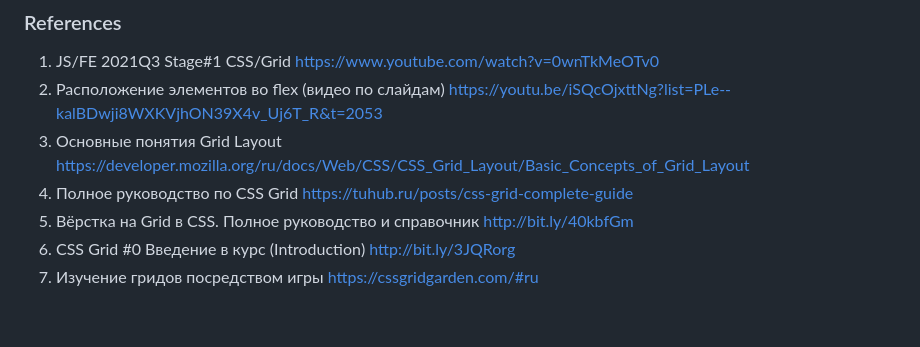
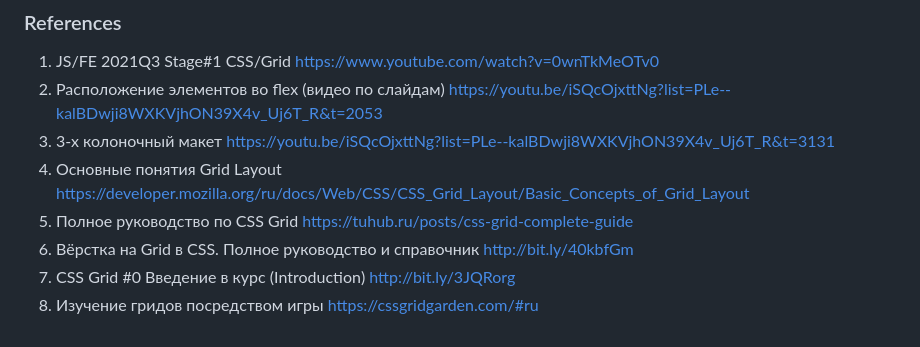
Before and after one commit to sproshchaev/html-css, a Markdown page: flex-grid/README.md, the part around the change. Rendered like a GitHub page.

Commit message:
docs: update readme

```diff
--- a/flex-grid/README.md
+++ b/flex-grid/README.md
@@ -72,8 +72,9 @@
 ### References
 1. JS/FE 2021Q3 Stage#1 CSS/Grid https://www.youtube.com/watch?v=0wnTkMeOTv0
 2. Расположение элементов во flex (видео по слайдам) https://youtu.be/iSQcOjxttNg?list=PLe--kalBDwji8WXKVjhON39X4v_Uj6T_R&t=2053
-3. Основные понятия Grid Layout https://developer.mozilla.org/ru/docs/Web/CSS/CSS_Grid_Layout/Basic_Concepts_of_Grid_Layout
-4. Полное руководство по CSS Grid https://tuhub.ru/posts/css-grid-complete-guide
-5. Вёрстка на Grid в CSS. Полное руководство и справочник http://bit.ly/40kbfGm
-6. CSS Grid #0 Введение в курс (Introduction) http://bit.ly/3JQRorg
-7. Изучение гридов посредством игры https://cssgridgarden.com/#ru
+3. 3-х колоночный макет https://youtu.be/iSQcOjxttNg?list=PLe--kalBDwji8WXKVjhON39X4v_Uj6T_R&t=3131
+4. Основные понятия Grid Layout https://developer.mozilla.org/ru/docs/Web/CSS/CSS_Grid_Layout/Basic_Concepts_of_Grid_Layout
+5. Полное руководство по CSS Grid https://tuhub.ru/posts/css-grid-complete-guide
+6. Вёрстка на Grid в CSS. Полное руководство и справочник http://bit.ly/40kbfGm
+7. CSS Grid #0 Введение в курс (Introduction) http://bit.ly/3JQRorg
+8. Изучение гридов посредством игры https://cssgridgarden.com/#ru
```
